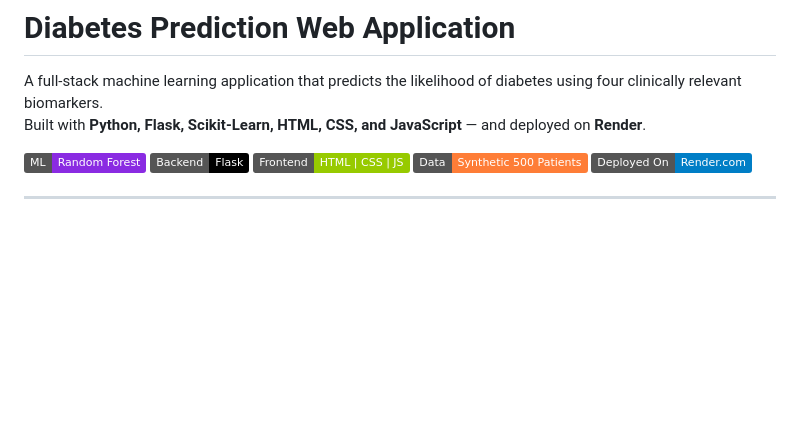
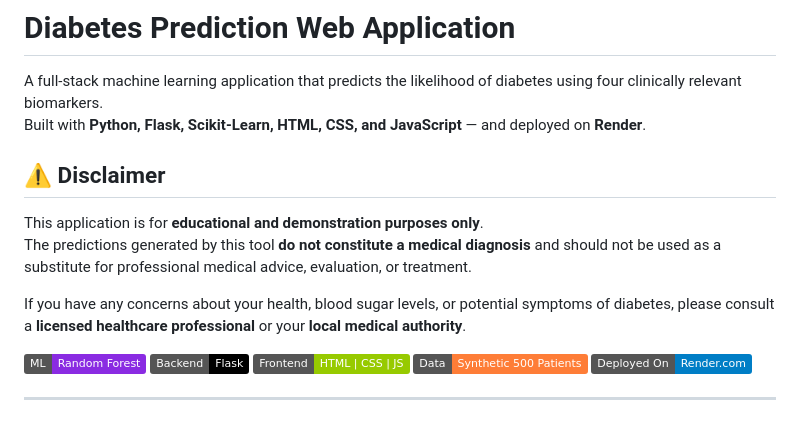
Before and after one commit to rpolishchuk3/Diabetes-Prediction-Model, a Markdown page: README.md, the part around the change. Rendered like a GitHub page; badges without logos; blank space fills up the shorter version.

```diff
--- a/README.md
+++ b/README.md
@@ -1,6 +1,13 @@
 # Diabetes Prediction Web Application
 A full-stack machine learning application that predicts the likelihood of diabetes using four clinically relevant biomarkers.
 Built with **Python, Flask, Scikit-Learn, HTML, CSS, and JavaScript** — and deployed on **Render**.
+
+## ⚠️ Disclaimer
+
+This application is for **educational and demonstration purposes only**.
+The predictions generated by this tool **do not constitute a medical diagnosis** and should not be used as a substitute for professional medical advice, evaluation, or treatment.
+
+If you have any concerns about your health, blood sugar levels, or potential symptoms of diabetes, please consult a **licensed healthcare professional** or your **local medical authority**.
 
 <p align="left">
   <img src="https://img.shields.io/badge/ML-Random%20Forest-blueviolet" />
```
